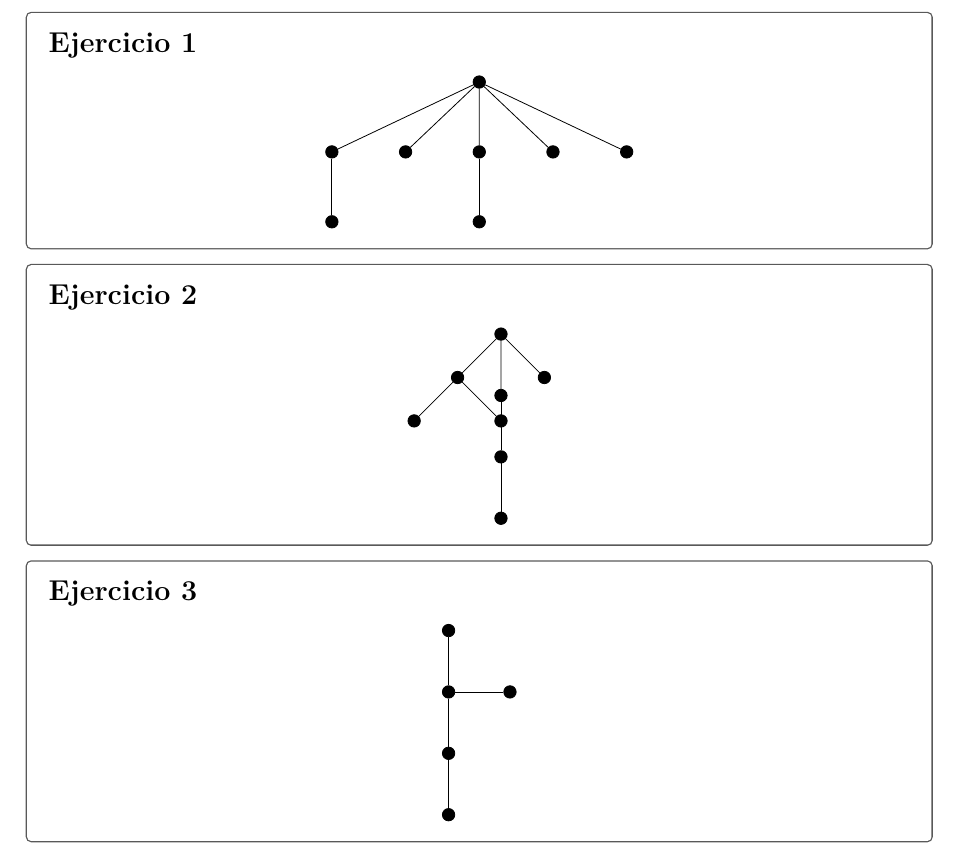
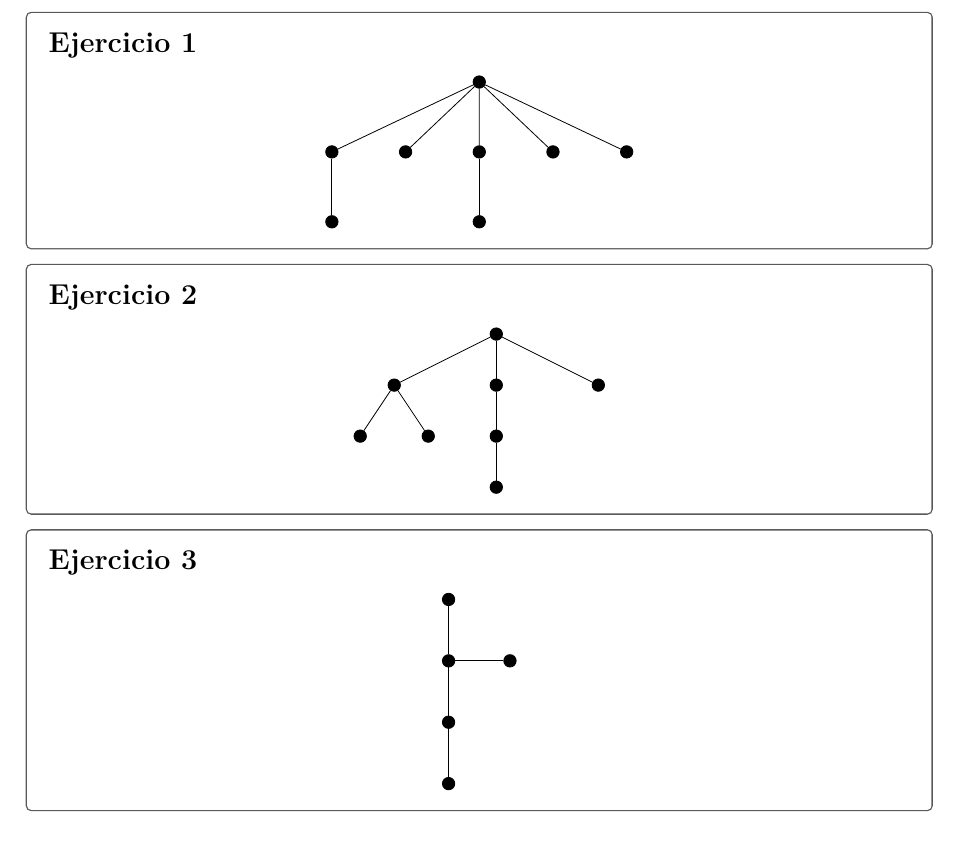
Before and after one commit to Malk97sc/SO-2026-II, a LaTeX document (capitulo_1/ejercicios_propuestos/taller_procesos.tex): part of page 1 of 3, cut so that both start at the same text. Compiled offline with pdfLaTeX.

Commit message:
Fix process tree diagram in Ejercicio 2 of taller_procesos.tex

```diff
--- a/capitulo_1/ejercicios_propuestos/taller_procesos.tex
+++ b/capitulo_1/ejercicios_propuestos/taller_procesos.tex
@@ -41,11 +41,34 @@
 \begin{ejerciciografico}
 \subsection*{Ejercicio 2}
 \begin{center}
-\begin{tikzpicture}[node distance=.85cm, every node/.style={draw,circle,inner sep=2.2pt,fill=black}]
-\node (r) {}; \node (a) [below left=of r] {}; \node (b) [below=of r] {}; \node (c) [below right=of r] {};
-\draw (r)--(a) (r)--(b) (r)--(c);
-\node (a1) [below left=of a] {}; \node (a2) [below right=of a] {}; \draw (a)--(a1) (a)--(a2);
-\node (b1) [below=of b] {}; \node (b2) [below=of b1] {}; \draw (b)--(b1) (b1)--(b2);
+\begin{tikzpicture}[
+    every node/.style={
+        draw,
+        circle,
+        inner sep=2.2pt,
+        fill=black
+    }
+]
+\node (r) at (0, 0) {};
+\node (a) at (-1.8, -0.9) {};
+\node (b) at (0, -0.9) {};
+\node (c) at (1.8, -0.9) {};
+
+\node (a1) at (-2.4, -1.8) {};
+\node (a2) at (-1.2, -1.8) {};
+
+\node (b1) at (0, -1.8) {};
+\node (b2) at (0, -2.7) {};
+
+\draw (r)--(a);
+\draw (r)--(b);
+\draw (r)--(c);
+
+\draw (a)--(a1);
+\draw (a)--(a2);
+
+\draw (b)--(b1);
+\draw (b1)--(b2);
 \end{tikzpicture}
 \end{center}
 \end{ejerciciografico}
```
